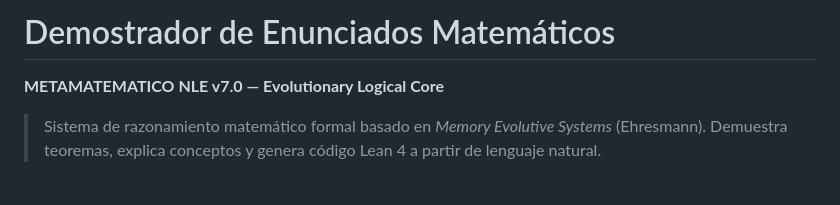
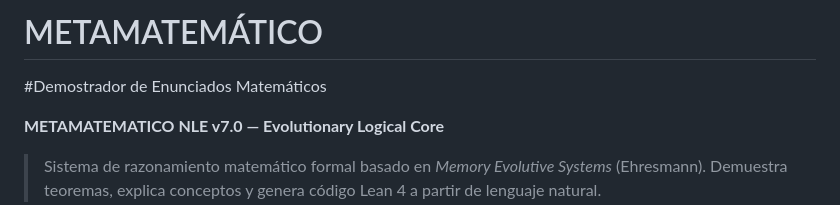
Before and after one commit to metamatematico/Metamatematico---Razonamiento-Formal-con-Lean, a Markdown page: README.md, the part around the change. Drawn GitHub-style; blank space fills up the shorter version.

Commit message:
Update project title in README.md

```diff
--- a/README.md
+++ b/README.md
@@ -1,4 +1,5 @@
-# Demostrador de Enunciados Matemáticos
+# METAMATEMÁTICO
+#Demostrador de Enunciados Matemáticos
 
 **METAMATEMATICO NLE v7.0 — Evolutionary Logical Core**
 
```
